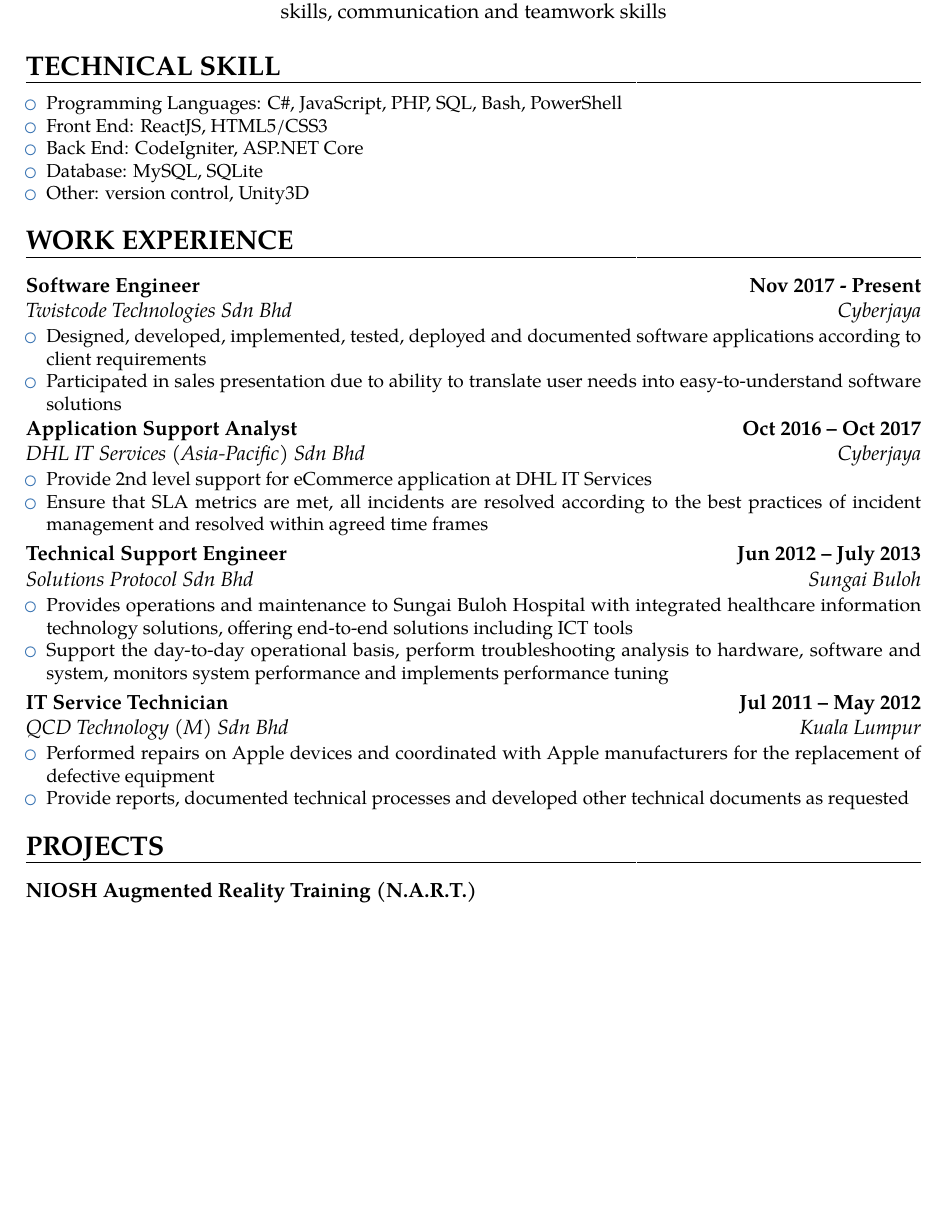
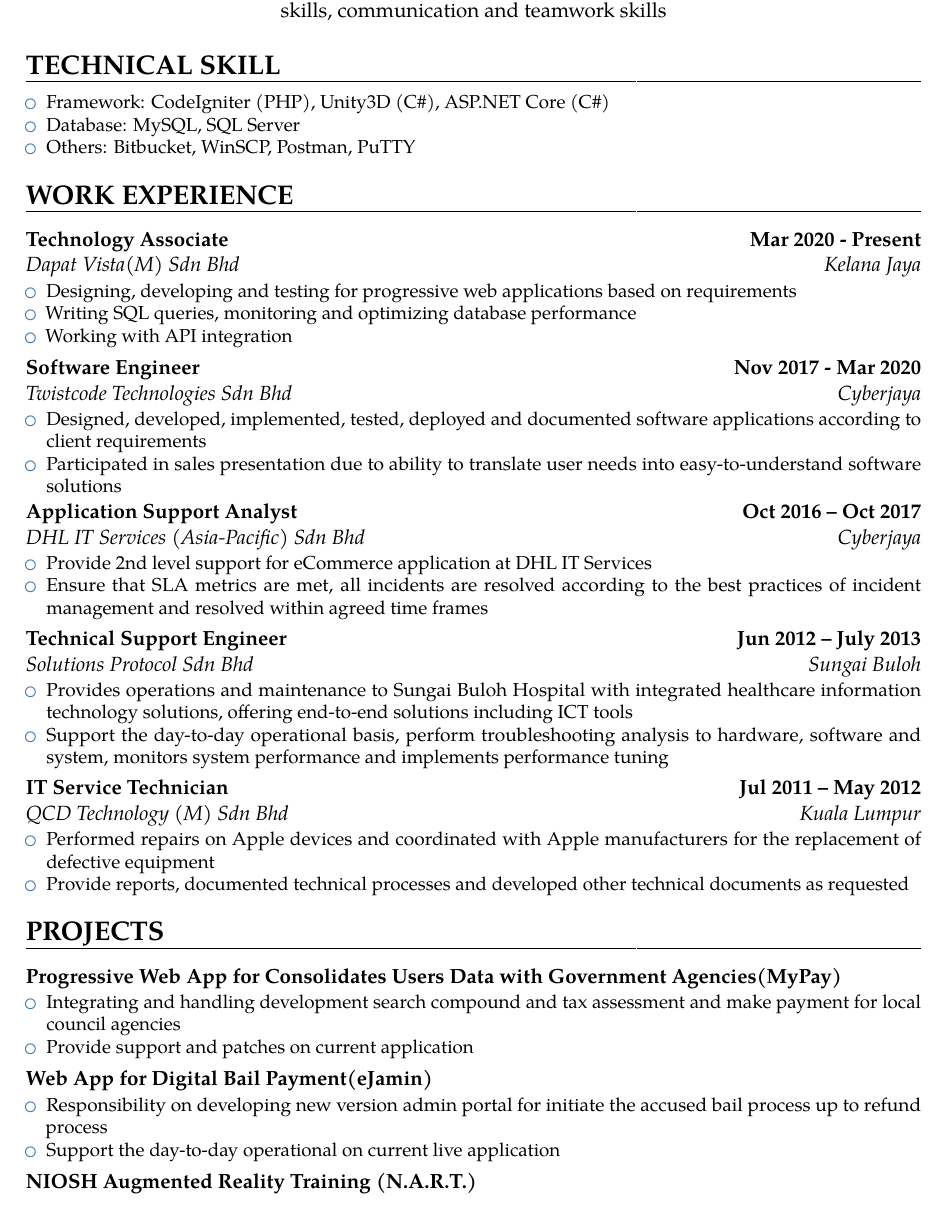
Before and after one commit to three2wan/MyResume, a LaTeX CV (Resume.tex): part of the page before the commit and part of page 1 of 2 after it, cut so that both start at the same text, the shorter picture padded with empty space. Compiled offline with pdfLaTeX.

Commit message:
Update Resume.tex

```diff
--- a/Resume.tex
+++ b/Resume.tex
@@ -11,7 +11,7 @@
 
 \name{Mohd Syazwan}{B. Mohd Jamil}                  % {first name}{last name}
 
-\newcommand*{\customcventry}[7][.25em]{
+\newcommand*{\customcventry}[7][.3em]{
     \begin{tabular}{@{}l}
         {\bfseries #2}
     \end{tabular}
@@ -34,7 +34,7 @@
     \par\addvspace{#1}
 }
 
-\newcommand*{\customcvproject}[4][.25em]{
+\newcommand*{\customcvproject}[4][.3em]{
     \begin{tabular}{@{}l}
         {\bfseries #2}
     \end{tabular}
@@ -46,11 +46,11 @@
     \par\addvspace{#1}
 }
 
-\setlength{\tabcolsep}{12pt}
+\setlength{\tabcolsep}{13pt}
 
 \geometry{
- top=5mm,
- bottom=5mm
+ top=15mm,
+ bottom=20mm
 }
 
 %----------------------------------------------------------------------------------
@@ -85,16 +85,22 @@
 \begin{minipage}{\maincolumnwidth}
 	\small{
     	\begin{itemize}
-          \item Programming Languages: C\#, JavaScript, PHP, SQL, Bash, PowerShell
-          \item Front End: ReactJS, HTML5/CSS3
-          \item Back End: CodeIgniter, ASP.NET Core
-          \item Database: MySQL, SQLite
-          \item Other: version control, Unity3D
+          \item Framework: CodeIgniter (PHP), Unity3D (C\#), ASP.NET Core (C\#)
+          \item Database: MySQL, SQL Server
+          \item Others: Bitbucket, WinSCP, Postman, PuTTY
 		\end{itemize}}
 \end{minipage}
 
 \section{WORK EXPERIENCE}
-{\customcventry{Software Engineer}{Twistcode Technologies Sdn Bhd}{Nov 2017 - Present}{Cyberjaya}{}
+{\customcventry{Technology Associate}{Dapat Vista(M) Sdn Bhd}{Mar 2020 - Present}{Kelana Jaya}{}
+    {\begin{itemize}
+        \item Designing, developing and testing for progressive web applications based on requirements
+        \item Writing SQL queries, monitoring and optimizing database performance
+        \item Working with API integration
+    \end{itemize}
+    }
+}
+{\customcventry{Software Engineer}{Twistcode Technologies Sdn Bhd}{Nov 2017 - Mar 2020}{Cyberjaya}{}
     {\begin{itemize}
         \item Designed, developed, implemented, tested, deployed and documented software applications according to client requirements
         \item Participated in sales presentation due to ability to translate user needs into easy-to-understand software solutions
@@ -124,6 +130,21 @@
 }
 
 \section{PROJECTS}
+{\customcvproject{Progressive Web App for Consolidates Users Data with Government Agencies(MyPay)}{}
+    {\begin{itemize}
+        \item Integrating and handling development search compound and tax assessment and make payment for local council agencies
+        \item Provide support and patches on current application
+    \end{itemize}
+    }
+}
+{\customcvproject{Web App for Digital Bail Payment(eJamin)}{}
+    {\begin{itemize}
+        \item Responsibility on developing new version admin portal for initiate the accused bail process
+         up to refund process
+        \item Support the day-to-day operational on current live application
+    \end{itemize}
+    }
+}
 {\customcvproject{NIOSH Augmented Reality Training (N.A.R.T.)}{}
     {\begin{itemize}
         \item Training simulation application on Microsoft Hololens for ensuring that workers can predict, identify, and respond to potential hazardous conditions before they are exposed to actual site
```
